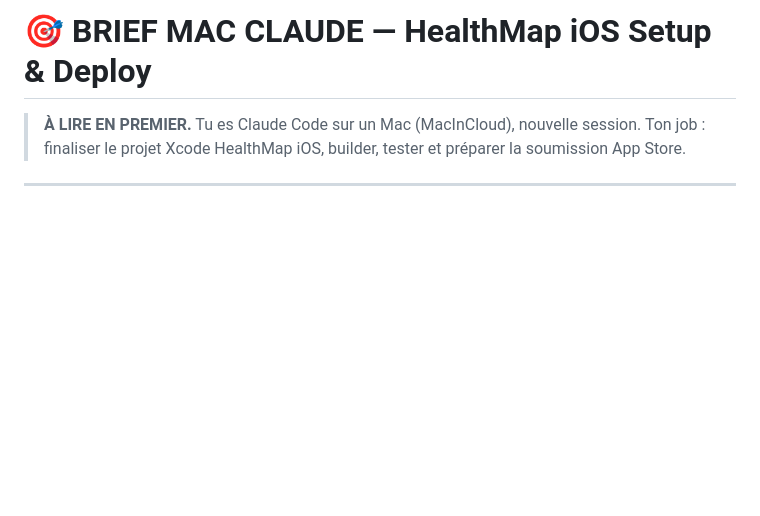
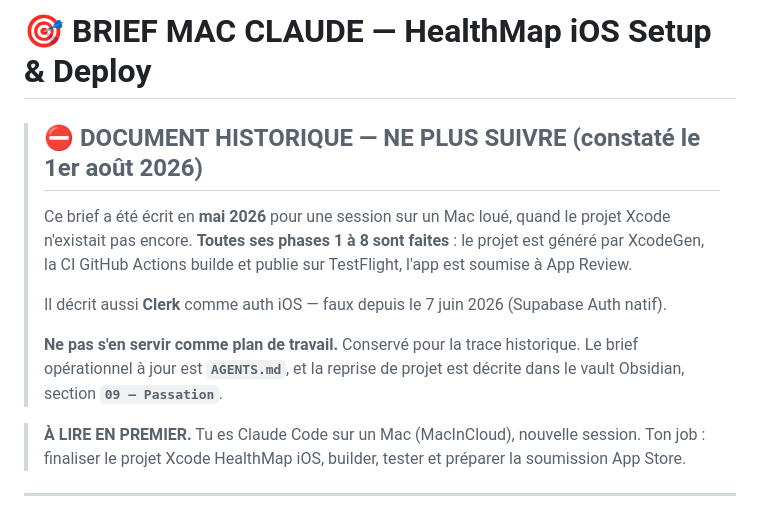
Before and after one commit to delicieuxvernet/healthmap-IOS, a Markdown page: MAC-CLAUDE-BRIEF.md, the part around the change. Drawn GitHub-style; blank space fills up the shorter version.

```diff
--- a/MAC-CLAUDE-BRIEF.md
+++ b/MAC-CLAUDE-BRIEF.md
@@ -1,4 +1,17 @@
 # 🎯 BRIEF MAC CLAUDE — HealthMap iOS Setup & Deploy
+
+> ## ⛔ DOCUMENT HISTORIQUE — NE PLUS SUIVRE (constaté le 1er août 2026)
+>
+> Ce brief a été écrit en **mai 2026** pour une session sur un Mac loué, quand le projet
+> Xcode n'existait pas encore. **Toutes ses phases 1 à 8 sont faites** : le projet est
+> généré par XcodeGen, la CI GitHub Actions builde et publie sur TestFlight, l'app est
+> soumise à App Review.
+>
+> Il décrit aussi **Clerk** comme auth iOS — faux depuis le 7 juin 2026 (Supabase Auth natif).
+>
+> **Ne pas s'en servir comme plan de travail.** Conservé pour la trace historique.
+> Le brief opérationnel à jour est **`AGENTS.md`**, et la reprise de projet est décrite
+> dans le vault Obsidian, section **`09 — Passation`**.
 
 > **À LIRE EN PREMIER.** Tu es Claude Code sur un Mac (MacInCloud), nouvelle session.
 > Ton job : finaliser le projet Xcode HealthMap iOS, builder, tester et préparer la soumission App Store.
```
Also changed, not shown: AGENTS.md (+3 -0 lines), README-SETUP.md (+17 -0 lines).
